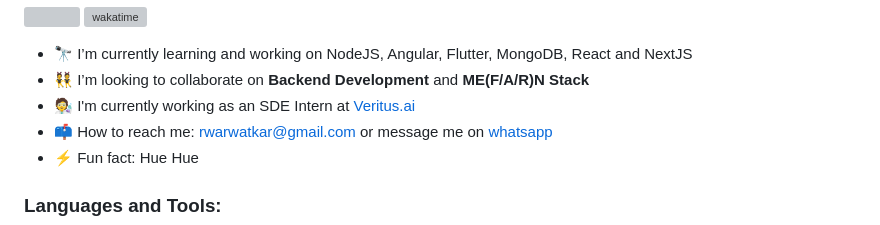
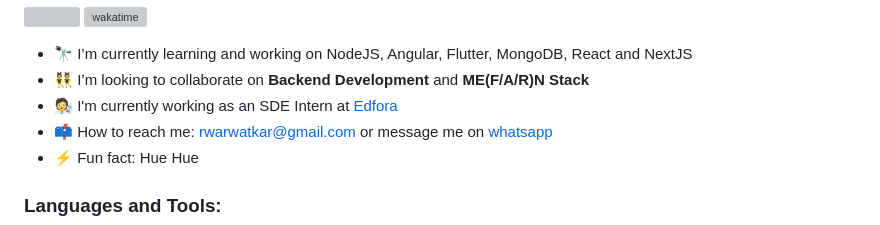
Before and after one commit to rituparna-ui/rituparna-ui, a Markdown page: README.md, the part around the change. GitHub-like rendering; grey boxes are pictures that could not be loaded.

```diff
--- a/README.md
+++ b/README.md
@@ -4,7 +4,7 @@
 
 - 🔭 I’m currently learning and working on NodeJS, Angular, Flutter, MongoDB, React and NextJS
 - 👯 I’m looking to collaborate on **Backend Development** and **ME(F/A/R)N Stack**
-- 🧑‍🔬 I'm currently working as an SDE Intern at [Veritus.ai](https://veritus.ai)
+- 🧑‍🔬 I'm currently working as an SDE Intern at [Edfora](https://www.edfora.com/)
 - 📫 How to reach me: rwarwatkar@gmail.com or message me on [whatsapp](https://wa.me/917798516764)
 - ⚡ Fun fact: Hue Hue
 
```
